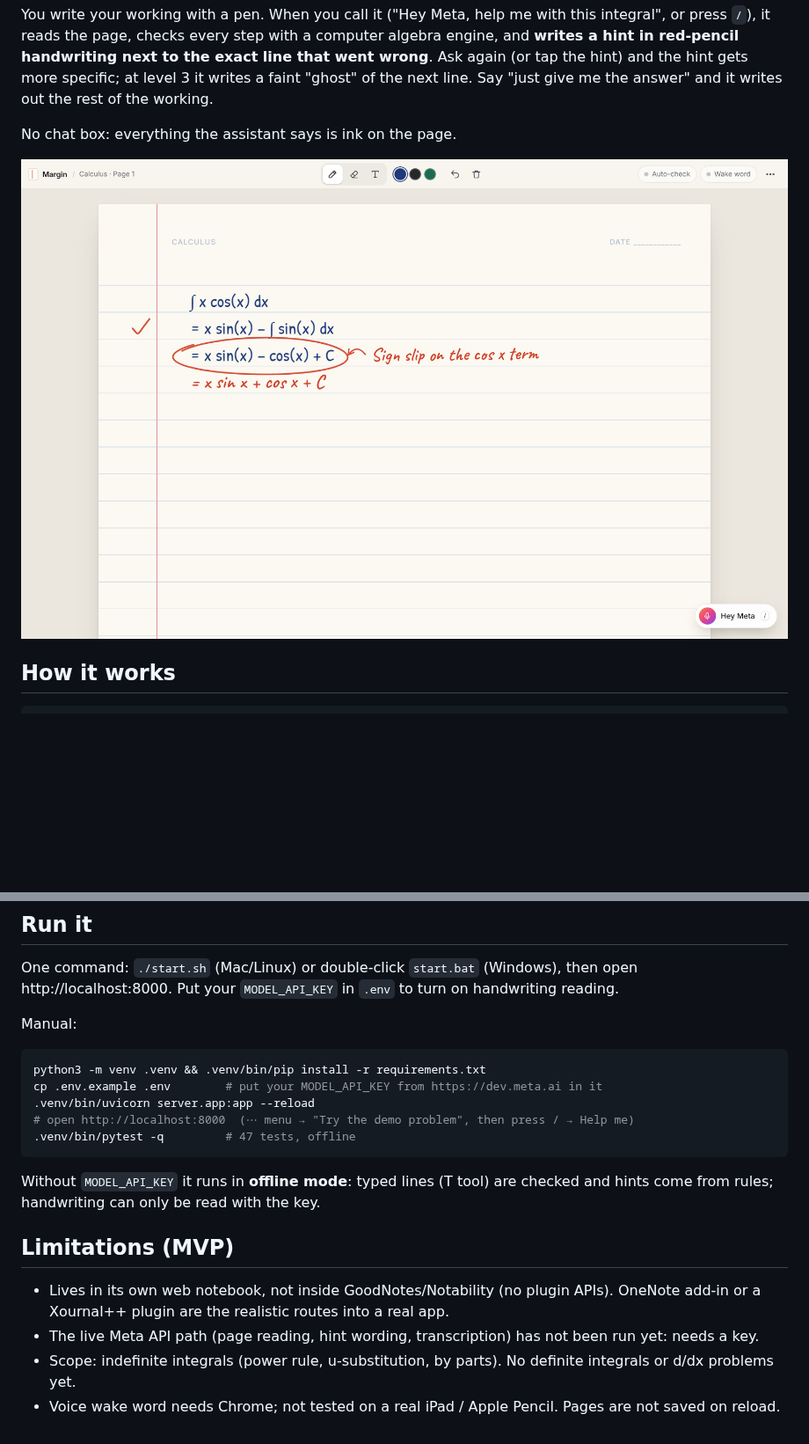
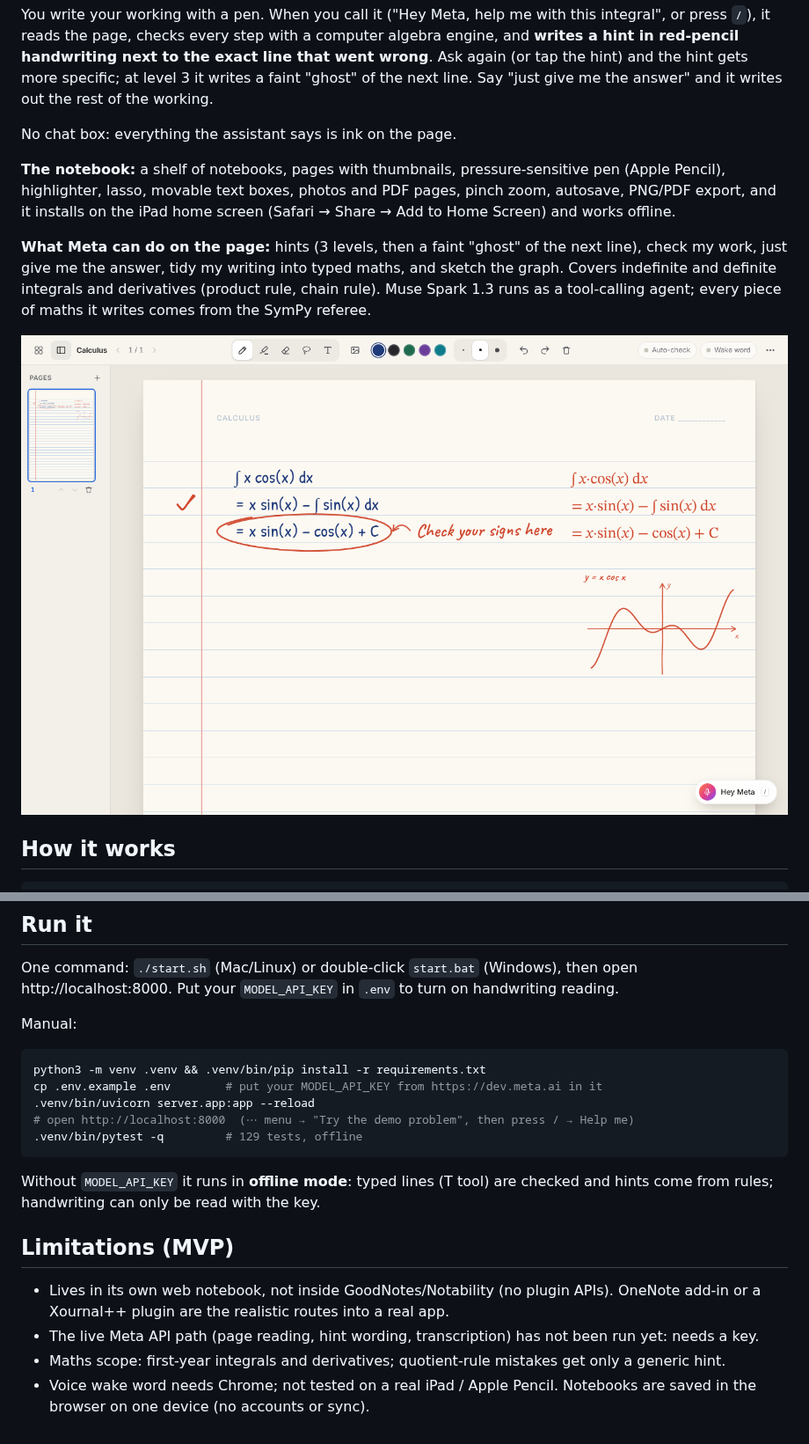
Before and after one commit to cheunglokkwan-design/METAhackathon, a Markdown page: README.md, 2 parts joined by grey strips. Shown at 88% size. GitHub-like rendering; pictures changed too: docs/screenshot.png; blank space fills up the shorter version.

````diff
--- a/README.md
+++ b/README.md
@@ -9,6 +9,15 @@ or press `/`), it reads the page, checks every step with a computer algebra engi
 next line. Say "just give me the answer" and it writes out the rest of the working.
 
 No chat box: everything the assistant says is ink on the page.
+
+**The notebook:** a shelf of notebooks, pages with thumbnails, pressure-sensitive pen (Apple Pencil),
+highlighter, lasso, movable text boxes, photos and PDF pages, pinch zoom, autosave, PNG/PDF export,
+and it installs on the iPad home screen (Safari → Share → Add to Home Screen) and works offline.
+
+**What Meta can do on the page:** hints (3 levels, then a faint "ghost" of the next line), check my work,
+just give me the answer, tidy my writing into typed maths, and sketch the graph. Covers indefinite and
+definite integrals and derivatives (product rule, chain rule). Muse Spark 1.3 runs as a tool-calling
+agent; every piece of maths it writes comes from the SymPy referee.
 
 ![Margin catching a sign slip](docs/screenshot.png)
 
@@ -46,7 +55,7 @@ python3 -m venv .venv && .venv/bin/pip install -r requirements.txt
 cp .env.example .env        # put your MODEL_API_KEY from https://dev.meta.ai in it
 .venv/bin/uvicorn server.app:app --reload
 # open http://localhost:8000  (⋯ menu → "Try the demo problem", then press / → Help me)
-.venv/bin/pytest -q         # 47 tests, offline
+.venv/bin/pytest -q         # 129 tests, offline
 ```
 
 Without `MODEL_API_KEY` it runs in **offline mode**: typed lines (T tool) are checked and hints
@@ -57,5 +66,5 @@ come from rules; handwriting can only be read with the key.
 - Lives in its own web notebook, not inside GoodNotes/Notability (no plugin APIs). OneNote add-in
   or a Xournal++ plugin are the realistic routes into a real app.
 - The live Meta API path (page reading, hint wording, transcription) has not been run yet: needs a key.
-- Scope: indefinite integrals (power rule, u-substitution, by parts). No definite integrals or d/dx problems yet.
-- Voice wake word needs Chrome; not tested on a real iPad / Apple Pencil. Pages are not saved on reload.
+- Maths scope: first-year integrals and derivatives; quotient-rule mistakes get only a generic hint.
+- Voice wake word needs Chrome; not tested on a real iPad / Apple Pencil. Notebooks are saved in the browser on one device (no accounts or sync).
````
Also changed, not shown: 13 other files.
